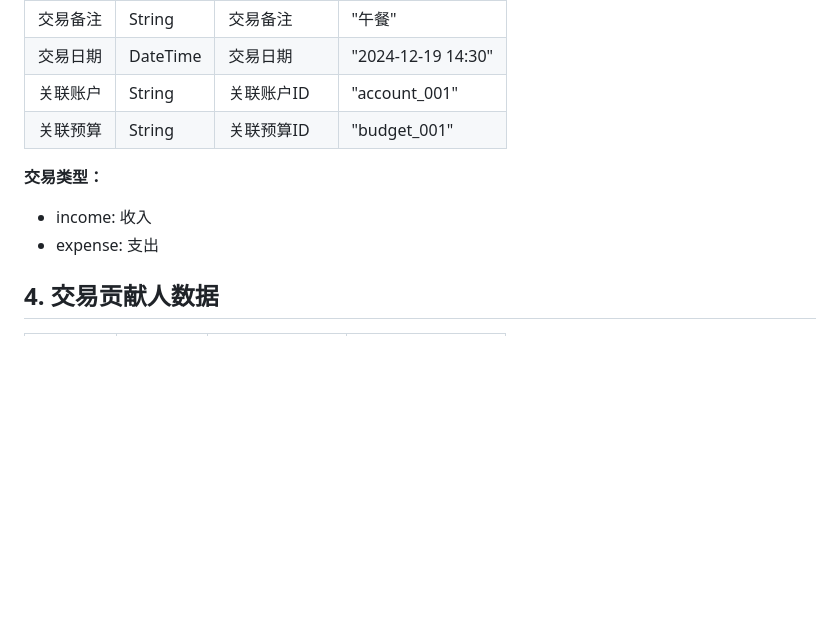
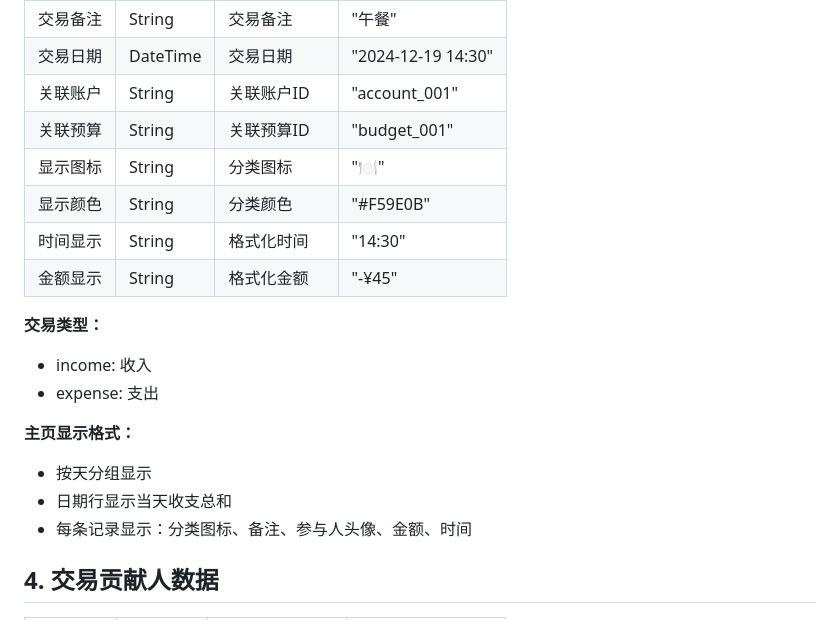
Before and after one commit to vonxq/ice-book, a Markdown page: 数据表.md, the part around the change. GitHub-like rendering; blank space fills up the shorter version.

```diff
--- a/数据表.md
+++ b/数据表.md
@@ -49,10 +49,19 @@
 | 交易日期 | DateTime | 交易日期 | "2024-12-19 14:30" |
 | 关联账户 | String | 关联账户ID | "account_001" |
 | 关联预算 | String | 关联预算ID | "budget_001" |
+| 显示图标 | String | 分类图标 | "🍽️" |
+| 显示颜色 | String | 分类颜色 | "#F59E0B" |
+| 时间显示 | String | 格式化时间 | "14:30" |
+| 金额显示 | String | 格式化金额 | "-¥45" |
 
 **交易类型：**
 - income: 收入
 - expense: 支出
+
+**主页显示格式：**
+- 按天分组显示
+- 日期行显示当天收支总和
+- 每条记录显示：分类图标、备注、参与人头像、金额、时间
 
 ## 4. 交易贡献人数据
 
```
Also changed, not shown: UI草图.md (+29 -3 lines), 功能概览表.md (+28 -3 lines).
